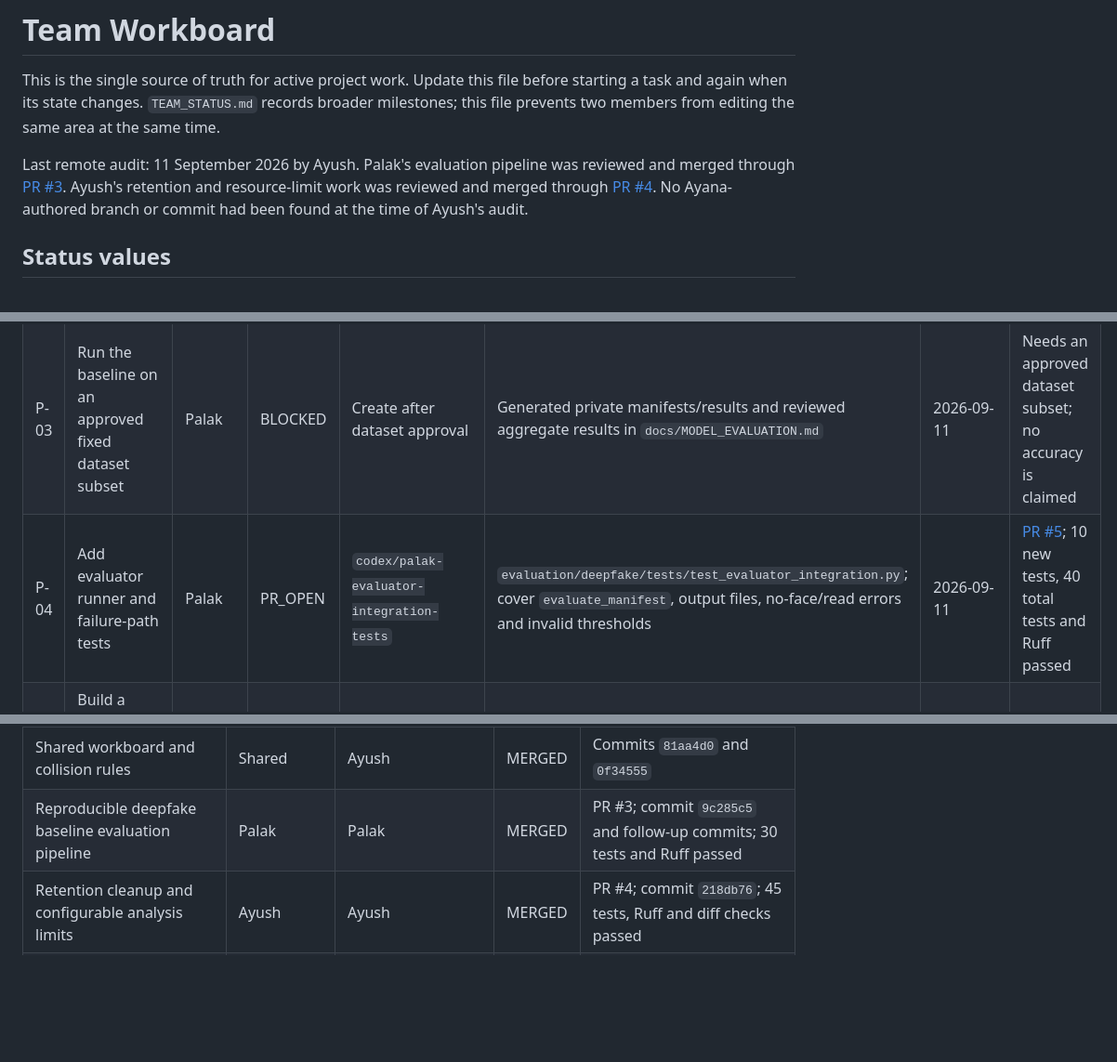
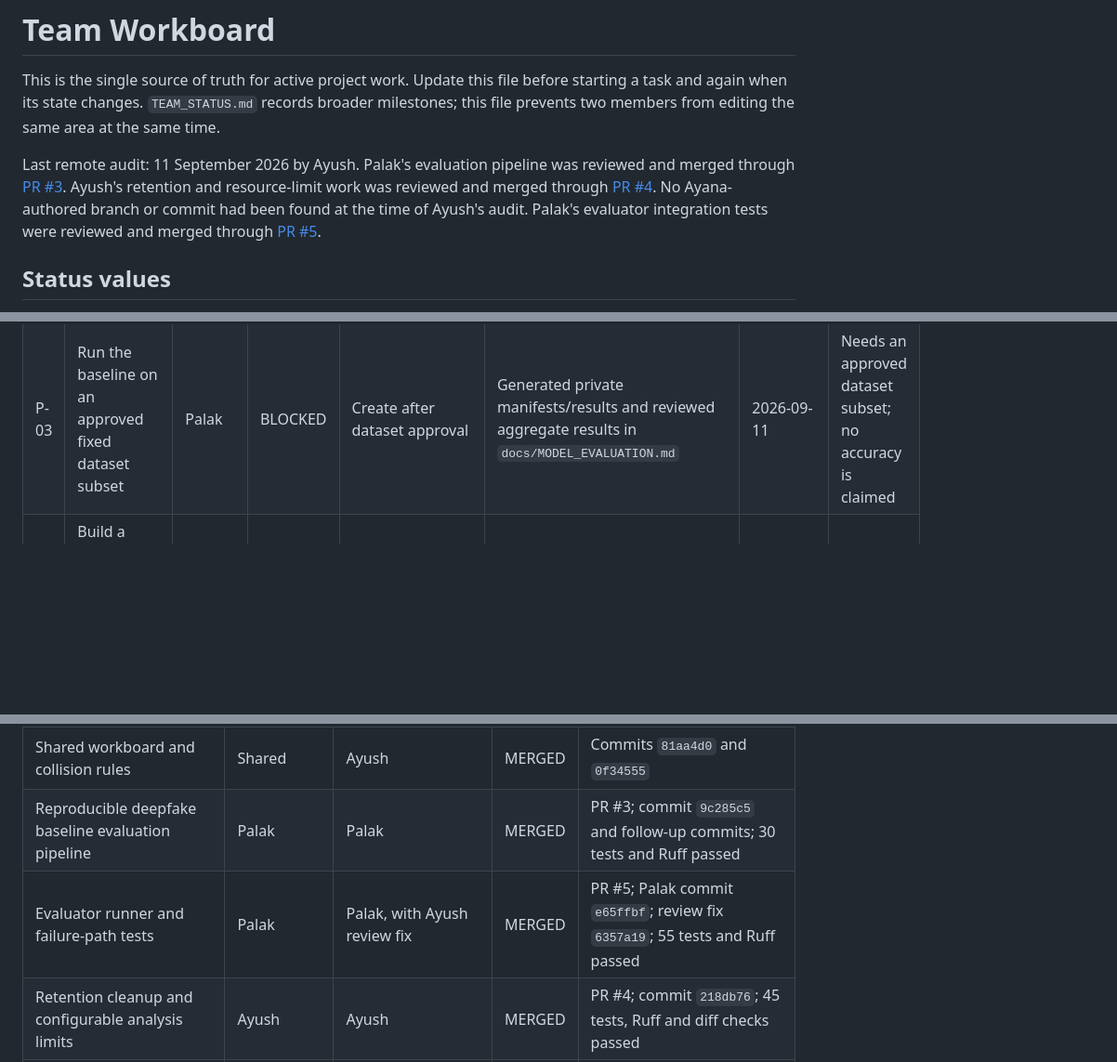
Before and after one commit to AyushPatra45/AI-DeepFake-Detector, a Markdown page: docs/TEAM_WORKBOARD.md, 3 parts joined by grey strips. Shown at 93% size. GitHub-like rendering; blank space fills up the shorter version.

Commit message:
docs: record P-04 review and merge

```diff
--- a/docs/TEAM_WORKBOARD.md
+++ b/docs/TEAM_WORKBOARD.md
@@ -8,7 +8,9 @@ Last remote audit: 11 September 2026 by Ayush. Palak's evaluation pipeline was r
 and merged through [PR #3](https://github.com/AyushPatra45/AI-DeepFake-Detector/pull/3).
 Ayush's retention and resource-limit work was reviewed and merged through
 [PR #4](https://github.com/AyushPatra45/AI-DeepFake-Detector/pull/4). No Ayana-authored
-branch or commit had been found at the time of Ayush's audit.
+branch or commit had been found at the time of Ayush's audit. Palak's evaluator
+integration tests were reviewed and merged through
+[PR #5](https://github.com/AyushPatra45/AI-DeepFake-Detector/pull/5).
 
 ## Status values
 
@@ -25,7 +27,6 @@ branch or commit had been found at the time of Ayush's audit.
 | --- | --- | --- | --- | --- | --- | --- | --- |
 | P-02 | Add deepfake failure and batch-inference tests | Palak | READY | Suggested after P-01: `palak/deepfake-edge-tests` | `backend/tests/test_deepfake.py`; coordinate before changing `backend/app/deepfake/` | 2026-09-05 | Not started |
 | P-03 | Run the baseline on an approved fixed dataset subset | Palak | BLOCKED | Create after dataset approval | Generated private manifests/results and reviewed aggregate results in `docs/MODEL_EVALUATION.md` | 2026-09-11 | Needs an approved dataset subset; no accuracy is claimed |
-| P-04 | Add evaluator runner and failure-path tests | Palak | PR_OPEN | `codex/palak-evaluator-integration-tests` | `evaluation/deepfake/tests/test_evaluator_integration.py`; cover `evaluate_manifest`, output files, no-face/read errors and invalid thresholds | 2026-09-11 | [PR #5](https://github.com/AyushPatra45/AI-DeepFake-Detector/pull/5); 10 new tests, 40 total tests and Ruff passed |
 | Y-01 | Build a controlled clean and LSB-embedded image corpus | Ayana | READY | Suggested: `ayana/stego-validation` | New `evaluation/steganography/`, fixtures, and `docs/FORENSICS_EVALUATION.md` | 2026-09-05 | Not started |
 | Y-02 | Evaluate ELA cases and document false positives | Ayana | READY | Suggested after Y-01: `ayana/ela-validation` | Evaluation assets/scripts and `docs/FORENSICS_EVALUATION.md`; coordinate before production ELA edits | 2026-09-05 | Not started |
 | Y-03 | Run interface accessibility and usability checks | Ayana | READY | Suggested: `ayana/usability-study` | `frontend/`, new usability notes; coordinate before changing shared API schemas | 2026-09-05 | Not started |
@@ -40,6 +41,7 @@ Only one large task per person may be `CLAIMED` or `IN_PROGRESS` at a time.
 | Platform backend foundation | Ayush | Ayush | MERGED | PR #1, commit `49b0b5f` |
 | Shared workboard and collision rules | Shared | Ayush | MERGED | Commits `81aa4d0` and `0f34555` |
 | Reproducible deepfake baseline evaluation pipeline | Palak | Palak | MERGED | PR #3; commit `9c285c5` and follow-up commits; 30 tests and Ruff passed |
+| Evaluator runner and failure-path tests | Palak | Palak, with Ayush review fix | MERGED | PR #5; Palak commit `e65ffbf`; review fix `6357a19`; 55 tests and Ruff passed |
 | Retention cleanup and configurable analysis limits | Ayush | Ayush | MERGED | PR #4; commit `218db76`; 45 tests, Ruff and diff checks passed |
 | ELA, LSB and metadata integration | Ayana domain | Ayush with Codex assistance | MERGED | PR #2, commit `d027194`; Ayana must still review and validate it |
 | Dual-stream detector integration | Palak domain | Ayush with Codex assistance | MERGED | PR #2, commit `04119ab`; Palak must still review and validate it |
```
Also changed, not shown: other parts of docs/TEAM_WORKBOARD.md (+1 -0 lines), docs/TEAM_STATUS.md (+3 -2 lines).
